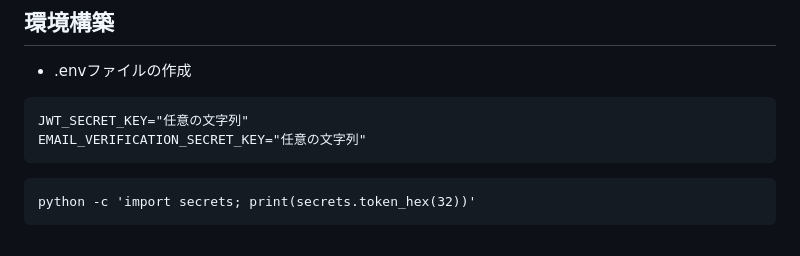
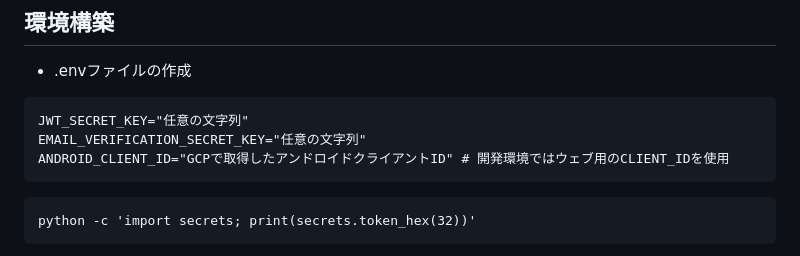
Before and after one commit to Ecodule/Ecodule-Backend, a Markdown page: README.md, the part around the change. Drawn GitHub-style.

Commit message:
ANDROID_CLIENT_IDに関する記述を追加

````diff
--- a/README.md
+++ b/README.md
@@ -5,6 +5,7 @@
 ``` envファイル作成例
 JWT_SECRET_KEY="任意の文字列"
 EMAIL_VERIFICATION_SECRET_KEY="任意の文字列"
+ANDROID_CLIENT_ID="GCPで取得したアンドロイドクライアントID" # 開発環境ではウェブ用のCLIENT_IDを使用
 ```
 
 ```
````
